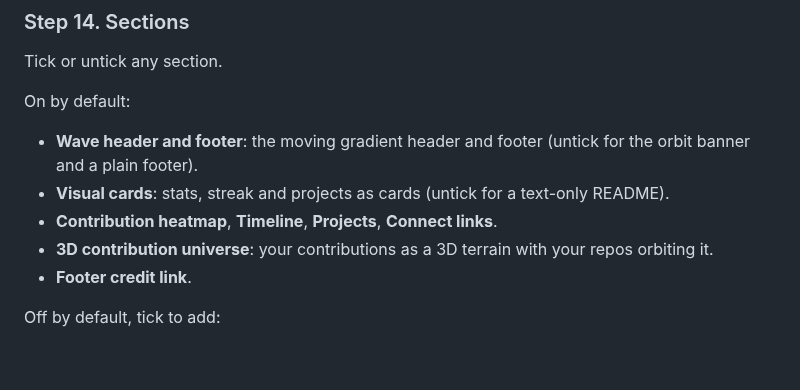
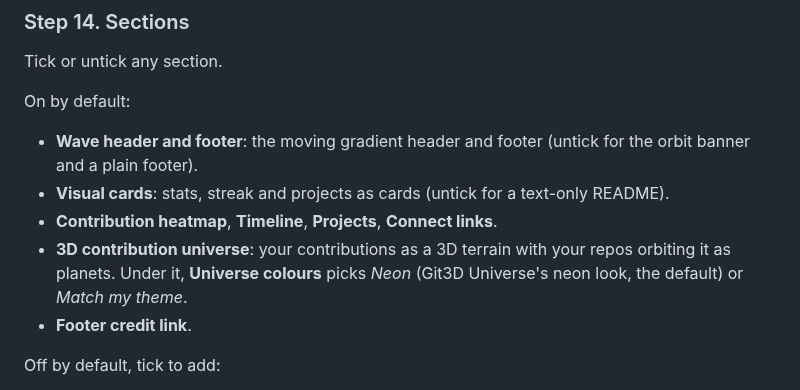
Before and after one commit to SandeepKomal/README-Glassfolio, a Markdown page: docs/HOW_TO_USE.md, the part around the change. Rendered like a GitHub page; blank space fills up the shorter version.

```diff
--- a/docs/HOW_TO_USE.md
+++ b/docs/HOW_TO_USE.md
@@ -130,7 +130,7 @@ On by default:
 - **Wave header and footer**: the moving gradient header and footer (untick for the orbit banner and a plain footer).
 - **Visual cards**: stats, streak and projects as cards (untick for a text-only README).
 - **Contribution heatmap**, **Timeline**, **Projects**, **Connect links**.
-- **3D contribution universe**: your contributions as a 3D terrain with your repos orbiting it.
+- **3D contribution universe**: your contributions as a 3D terrain with your repos orbiting it as planets. Under it, **Universe colours** picks *Neon* (Git3D Universe's neon look, the default) or *Match my theme*.
 - **Footer credit link**.
 
 Off by default, tick to add:
```
Also changed, not shown: README.md (+5 -4 lines), docs/example-readme-dark-and-light.jpg, 8 other files.
